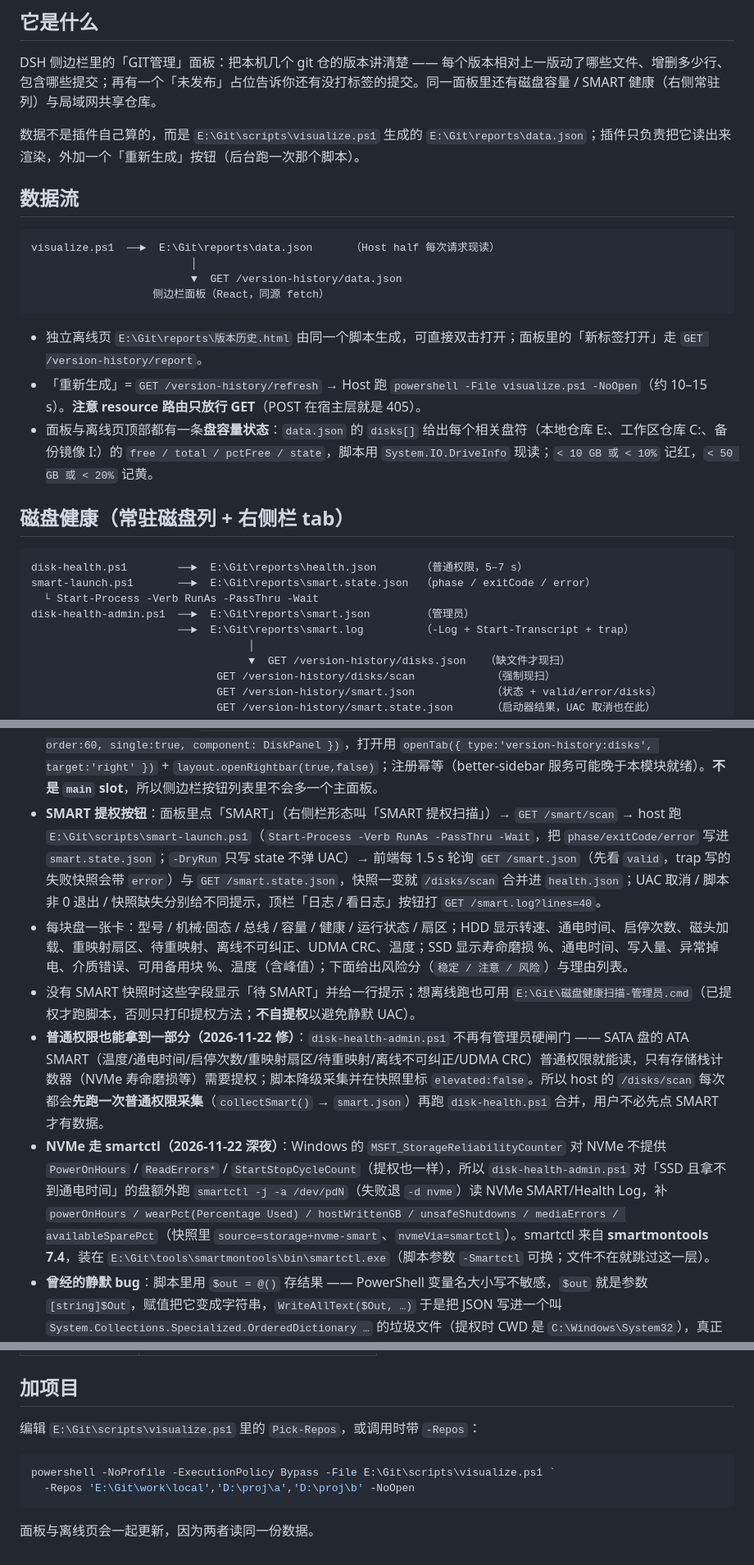
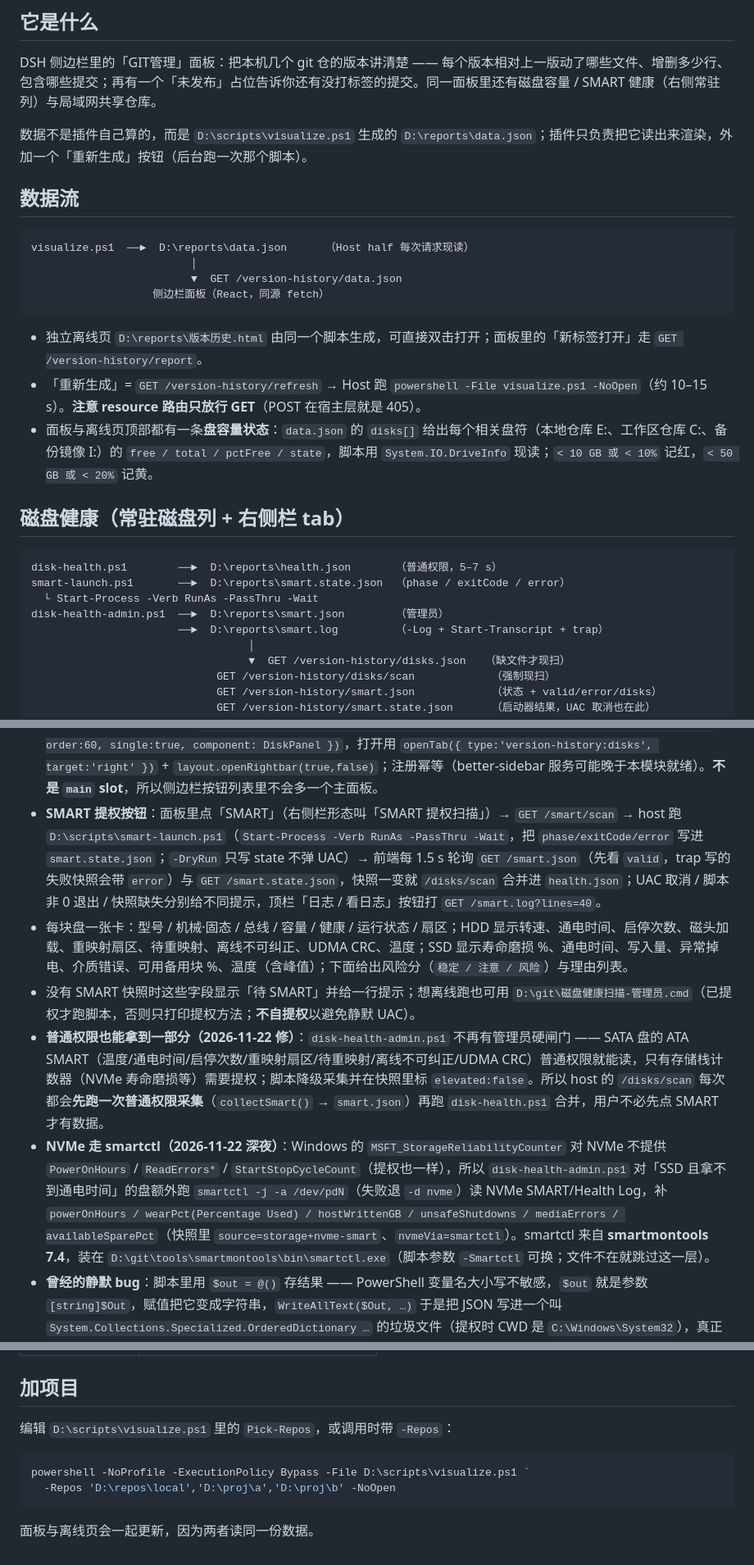
Before and after one commit to Tanjintao2/dsh-version-history, a Markdown page: docs/DETAIL.md, 3 parts joined by grey strips. Shown at 82% size. Drawn GitHub-style.

````diff
--- a/docs/DETAIL.md
+++ b/docs/DETAIL.md
@@ -4,29 +4,29 @@
 
 DSH 侧边栏里的「GIT管理」面板：把本机几个 git 仓的版本讲清楚 —— 每个版本相对上一版动了哪些文件、增删多少行、包含哪些提交；再有一个「未发布」占位告诉你还有没打标签的提交。同一面板里还有磁盘容量 / SMART 健康（右侧常驻列）与局域网共享仓库。
 
-数据不是插件自己算的，而是 `E:\Git\scripts\visualize.ps1` 生成的 `E:\Git\reports\data.json`；插件只负责把它读出来渲染，外加一个「重新生成」按钮（后台跑一次那个脚本）。
+数据不是插件自己算的，而是 `D:\scripts\visualize.ps1` 生成的 `D:\reports\data.json`；插件只负责把它读出来渲染，外加一个「重新生成」按钮（后台跑一次那个脚本）。
 
 ## 数据流
 
 ```
-visualize.ps1  ──►  E:\Git\reports\data.json      （Host half 每次请求现读）
+visualize.ps1  ──►  D:\reports\data.json      （Host half 每次请求现读）
                          │
                          ▼  GET /version-history/data.json
                    侧边栏面板（React，同源 fetch）
 ```
 
-- 独立离线页 `E:\Git\reports\版本历史.html` 由同一个脚本生成，可直接双击打开；面板里的「新标签打开」走 `GET /version-history/report`。
+- 独立离线页 `D:\reports\版本历史.html` 由同一个脚本生成，可直接双击打开；面板里的「新标签打开」走 `GET /version-history/report`。
 - 「重新生成」= `GET /version-history/refresh` → Host 跑 `powershell -File visualize.ps1 -NoOpen`（约 10–15 s）。**注意 resource 路由只放行 GET**（POST 在宿主层就是 405）。
 - 面板与离线页顶部都有一条**盘容量状态**：`data.json` 的 `disks[]` 给出每个相关盘符（本地仓库 E:、工作区仓库 C:、备份镜像 I:）的 `free / total / pctFree / state`，脚本用 `System.IO.DriveInfo` 现读；`< 10 GB 或 < 10%` 记红，`< 50 GB 或 < 20%` 记黄。
 
 ## 磁盘健康（常驻磁盘列 + 右侧栏 tab）
 
 ```
-disk-health.ps1        ──►  E:\Git\reports\health.json       （普通权限，5–7 s）
-smart-launch.ps1       ──►  E:\Git\reports\smart.state.json  （phase / exitCode / error）
+disk-health.ps1        ──►  D:\reports\health.json       （普通权限，5–7 s）
+smart-launch.ps1       ──►  D:\reports\smart.state.json  （phase / exitCode / error）
   └ Start-Process -Verb RunAs -PassThru -Wait
-disk-health-admin.ps1  ──►  E:\Git\reports\smart.json        （管理员）
-                       ──►  E:\Git\reports\smart.log         （-Log + Start-Transcript + trap）
+disk-health-admin.ps1  ──►  D:\reports\smart.json        （管理员）
+                       ──►  D:\reports\smart.log         （-Log + Start-Transcript + trap）
                                   │
                                   ▼  GET /version-history/disks.json   （缺文件才现扫）
                              GET /version-history/disks/scan            （强制现扫）
@@ -41,11 +41,11 @@ disk-health-admin.ps1  ──►  E:\Git\reports\smart.json        （管理员
 
 - 主面板是**三栏** `.vh-body{grid-template-columns:250px minmax(0,1fr) 340px}`：左项目/版本树、中明细、右 `<aside class="vh-dcol">` 直接渲染 `DiskPanel({embedded:true})`。`@media (max-width:1240px)` 时隐藏右栏，退回右侧栏标签页形态。
 - 注册方式（右侧栏形态）：`ctx.get('betterSidebar').registerTab({ id:'version-history:disks', title, icon, order:60, single:true, component: DiskPanel })`，打开用 `openTab({ type:'version-history:disks', target:'right' })` + `layout.openRightbar(true,false)`；注册幂等（better-sidebar 服务可能晚于本模块就绪）。**不是 `main` slot**，所以侧边栏按钮列表里不会多一个主面板。
-- **SMART 提权按钮**：面板里点「SMART」（右侧栏形态叫「SMART 提权扫描」）→ `GET /smart/scan` → host 跑 `E:\Git\scripts\smart-launch.ps1`（`Start-Process -Verb RunAs -PassThru -Wait`，把 `phase/exitCode/error` 写进 `smart.state.json`；`-DryRun` 只写 state 不弹 UAC）→ 前端每 1.5 s 轮询 `GET /smart.json`（先看 `valid`，trap 写的失败快照会带 `error`）与 `GET /smart.state.json`，快照一变就 `/disks/scan` 合并进 `health.json`；UAC 取消 / 脚本非 0 退出 / 快照缺失分别给不同提示，顶栏「日志 / 看日志」按钮打 `GET /smart.log?lines=40`。
+- **SMART 提权按钮**：面板里点「SMART」（右侧栏形态叫「SMART 提权扫描」）→ `GET /smart/scan` → host 跑 `D:\scripts\smart-launch.ps1`（`Start-Process -Verb RunAs -PassThru -Wait`，把 `phase/exitCode/error` 写进 `smart.state.json`；`-DryRun` 只写 state 不弹 UAC）→ 前端每 1.5 s 轮询 `GET /smart.json`（先看 `valid`，trap 写的失败快照会带 `error`）与 `GET /smart.state.json`，快照一变就 `/disks/scan` 合并进 `health.json`；UAC 取消 / 脚本非 0 退出 / 快照缺失分别给不同提示，顶栏「日志 / 看日志」按钮打 `GET /smart.log?lines=40`。
 - 每块盘一张卡：型号 / 机械·固态 / 总线 / 容量 / 健康 / 运行状态 / 扇区；HDD 显示转速、通电时间、启停次数、磁头加载、重映射扇区、待重映射、离线不可纠正、UDMA CRC、温度；SSD 显示寿命磨损 %、通电时间、写入量、异常掉电、介质错误、可用备用块 %、温度（含峰值）；下面给出风险分（`稳定 / 注意 / 风险`）与理由列表。
-- 没有 SMART 快照时这些字段显示「待 SMART」并给一行提示；想离线跑也可用 `E:\Git\磁盘健康扫描-管理员.cmd`（已提权才跑脚本，否则只打印提权方法；**不自提权**以避免静默 UAC）。
+- 没有 SMART 快照时这些字段显示「待 SMART」并给一行提示；想离线跑也可用 `D:\git\磁盘健康扫描-管理员.cmd`（已提权才跑脚本，否则只打印提权方法；**不自提权**以避免静默 UAC）。
 - **普通权限也能拿到一部分（2026-11-22 修）**：`disk-health-admin.ps1` 不再有管理员硬闸门 —— SATA 盘的 ATA SMART（温度/通电时间/启停次数/重映射扇区/待重映射/离线不可纠正/UDMA CRC）普通权限就能读，只有存储栈计数器（NVMe 寿命磨损等）需要提权；脚本降级采集并在快照里标 `elevated:false`。所以 host 的 `/disks/scan` 每次都会**先跑一次普通权限采集**（`collectSmart()` → `smart.json`）再跑 `disk-health.ps1` 合并，用户不必先点 SMART 才有数据。
-- **NVMe 走 smartctl（2026-11-22 深夜）**：Windows 的 `MSFT_StorageReliabilityCounter` 对 NVMe 不提供 `PowerOnHours` / `ReadErrors*` / `StartStopCycleCount`（提权也一样），所以 `disk-health-admin.ps1` 对「SSD 且拿不到通电时间」的盘额外跑 `smartctl -j -a /dev/pdN`（失败退 `-d nvme`）读 NVMe SMART/Health Log，补 `powerOnHours / wearPct(Percentage Used) / hostWrittenGB / unsafeShutdowns / mediaErrors / availableSparePct`（快照里 `source=storage+nvme-smart`、`nvmeVia=smartctl`）。smartctl 来自 **smartmontools 7.4**，装在 `E:\Git\tools\smartmontools\bin\smartctl.exe`（脚本参数 `-Smartctl` 可换；文件不在就跳过这一层）。
+- **NVMe 走 smartctl（2026-11-22 深夜）**：Windows 的 `MSFT_StorageReliabilityCounter` 对 NVMe 不提供 `PowerOnHours` / `ReadErrors*` / `StartStopCycleCount`（提权也一样），所以 `disk-health-admin.ps1` 对「SSD 且拿不到通电时间」的盘额外跑 `smartctl -j -a /dev/pdN`（失败退 `-d nvme`）读 NVMe SMART/Health Log，补 `powerOnHours / wearPct(Percentage Used) / hostWrittenGB / unsafeShutdowns / mediaErrors / availableSparePct`（快照里 `source=storage+nvme-smart`、`nvmeVia=smartctl`）。smartctl 来自 **smartmontools 7.4**，装在 `D:\git\tools\smartmontools\bin\smartctl.exe`（脚本参数 `-Smartctl` 可换；文件不在就跳过这一层）。
 - **曾经的静默 bug**：脚本里用 `$out = @()` 存结果 —— PowerShell 变量名大小写不敏感，`$out` 就是参数 `[string]$Out`，赋值把它变成字符串，`WriteAllText($Out, …)` 于是把 JSON 写进一个叫 `System.Collections.Specialized.OrderedDictionary …` 的垃圾文件（提权时 CWD 是 `C:\Windows\System32`），真正的 `smart.json` 从不出现且不报错。现已改名 `$entries`，并加了一次性清理（下次提权运行会删掉那个垃圾文件）。
 - **左栏「仓库来源」卡**：`.vh-src` 在搜索框上方，`本地 N 个仓库 · 本机目录`（绿点）+ `局域网 在线 · :8788 · M 个可 clone` / `离线（未开启共享）`（点随 `GET /lan.json` 的 `running`，15 s 轮询），右侧「开启 / 管理」直接开右侧栏 LAN 标签页。每个仓库行是「名称 + `本地`/`局域网` 标签 + n 提交·m 版」，下面一行显示完整仓库路径；`http(s)://` / `git://` / `ssh://` / `\\host\share` 判为局域网，其余为本地。
 - 卷里的 `system: true` 表示无盘符的系统/恢复分区，不参与「空间告急」扣分。
@@ -186,11 +186,11 @@ disk-health-admin.ps1  ──►  E:\Git\reports\smart.json        （管理员
 
 ## 加项目
 
-编辑 `E:\Git\scripts\visualize.ps1` 里的 `Pick-Repos`，或调用时带 `-Repos`：
+编辑 `D:\scripts\visualize.ps1` 里的 `Pick-Repos`，或调用时带 `-Repos`：
 
 ```powershell
-powershell -NoProfile -ExecutionPolicy Bypass -File E:\Git\scripts\visualize.ps1 `
-  -Repos 'E:\Git\work\local','D:\proj\a','D:\proj\b' -NoOpen
+powershell -NoProfile -ExecutionPolicy Bypass -File D:\scripts\visualize.ps1 `
+  -Repos 'D:\repos\local','D:\proj\a','D:\proj\b' -NoOpen
 ```
 
 面板与离线页会一起更新，因为两者读同一份数据。
````
Also changed, not shown: other parts of docs/DETAIL.md (+5 -5 lines), CHANGELOG.md (+16 -2 lines), README.md (+23 -23 lines), docs/screenshots/panel-backup.png, docs/screenshots/panel-main.png, 7 other files.
